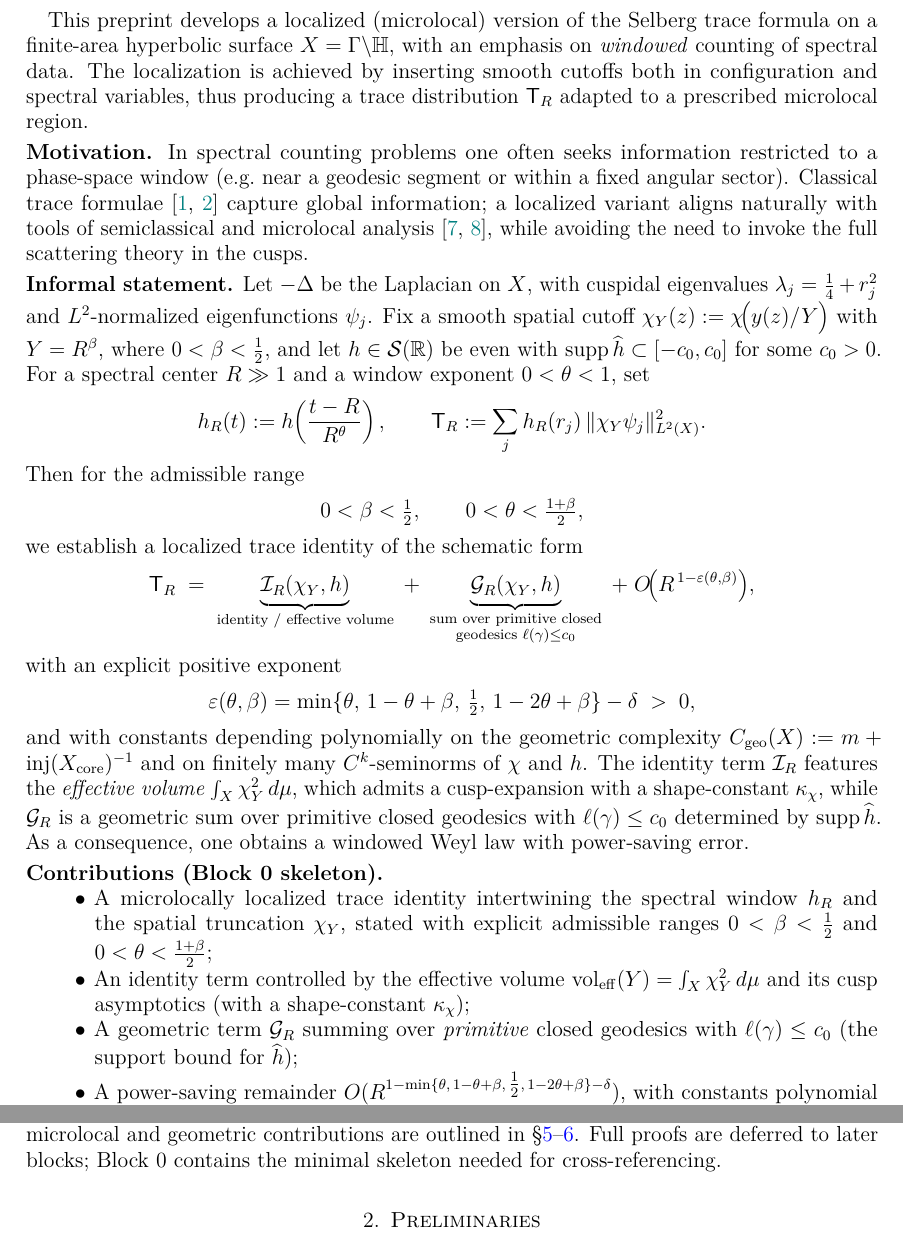
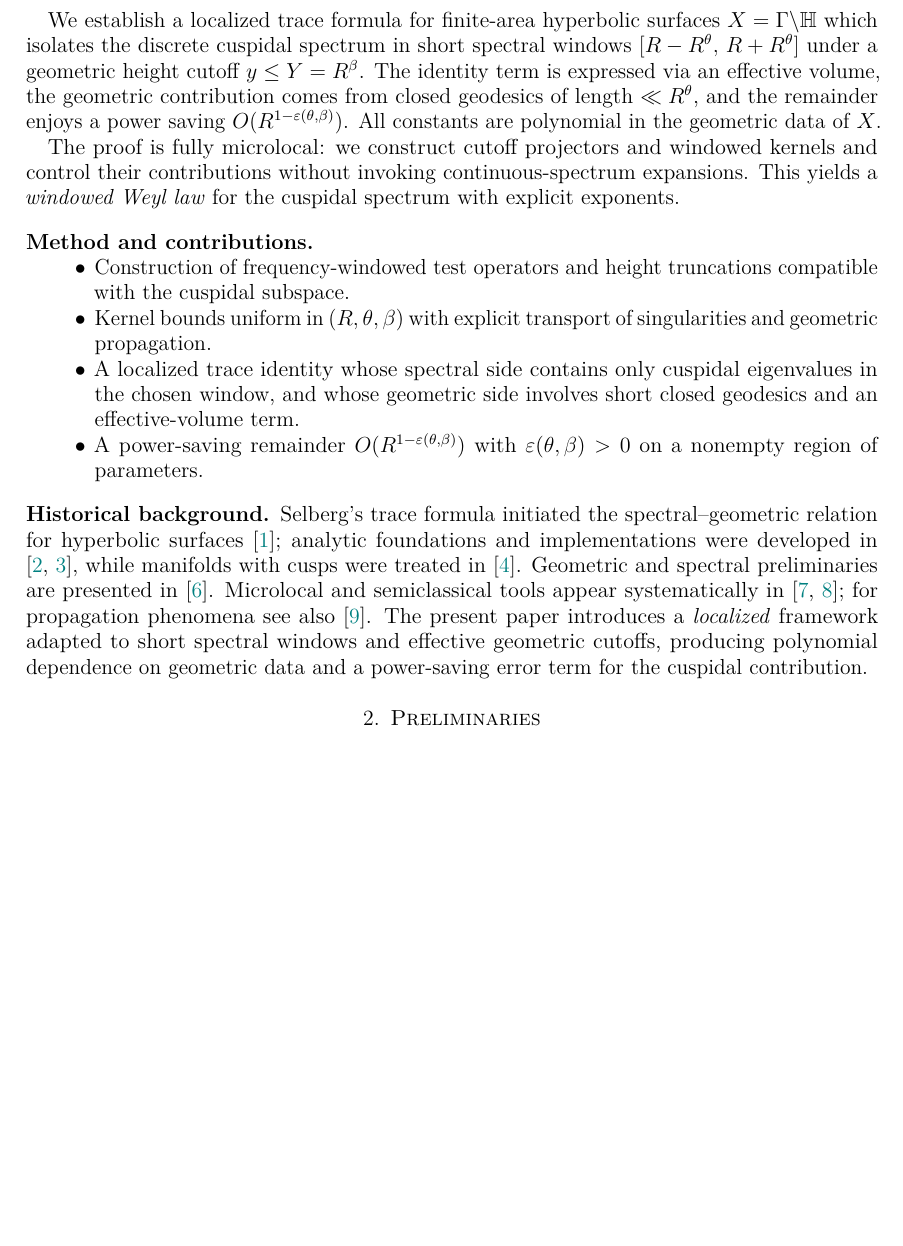
Before and after one commit to askohguharev-us/localized-trace-formula, a LaTeX paper (src/main.tex, which reads src/sections/01-intro.tex): two parts of pages 2 and 3 of 11 before the commit and part of page 2 of 10 after it, the two joined at a grey line, cut at the place of the change, the shorter picture padded with empty space. Compiled offline with pdfLaTeX.

Commit message:
Update 01-intro.tex

```diff
--- a/src/sections/01-intro.tex
+++ b/src/sections/01-intro.tex
@@ -1,73 +1,30 @@
-\section{Introduction}\label{sec:intro}
+\section{Introduction}
 
-This preprint develops a localized (microlocal) version of the Selberg trace
-formula on a finite-area hyperbolic surface $X=\Gamma\backslash\HH$, with an
-emphasis on \emph{windowed} counting of spectral data. The localization is
-achieved by inserting smooth cutoffs both in configuration and spectral variables,
-thus producing a trace distribution $\TR$ adapted to a prescribed microlocal region.
+We establish a localized trace formula for finite-area hyperbolic
+surfaces $X=\Gamma\backslash\HH$ which isolates the discrete cuspidal
+spectrum in short spectral windows $[R-R^\theta,\,R+R^\theta]$
+under a geometric height cutoff $y\le Y=R^\beta$. The identity term
+is expressed via an effective volume, the geometric contribution
+comes from closed geodesics of length $\ll R^\theta$, and the
+remainder enjoys a power saving $O(R^{1-\varepsilon(\theta,\beta)})$.
+All constants are polynomial in the geometric data of~$X$.
 
-\smallskip
-\noindent\textbf{Motivation.}
-In spectral counting problems one often seeks information restricted to a
-phase-space window (e.g.\ near a geodesic segment or within a fixed angular sector).
-Classical trace formulae \cite{selberg1956,hejhal1976} capture global information;
-a localized variant aligns naturally with tools of semiclassical and microlocal
-analysis \cite{zworski2012,dyatlovzworski2019}, while avoiding the need to invoke
-the full scattering theory in the cusps.
+The proof is fully microlocal: we construct cutoff projectors and
+windowed kernels and control their contributions without invoking
+continuous-spectrum expansions. This yields a \emph{windowed Weyl law}
+for the cuspidal spectrum with explicit exponents.
 
-\smallskip
-\noindent\textbf{Informal statement.}
-Let $-\Lap$ be the Laplacian on $X$, with cuspidal eigenvalues
-$\lambda_j=\tfrac14+r_j^2$ and $L^2$-normalized eigenfunctions $\psi_j$.
-Fix a smooth spatial cutoff $\chi_Y(z):=\chi\!\big(y(z)/Y\big)$ with $Y=R^\beta$,
-where $0<\beta<\tfrac12$, and let $h\in\mathcal{S}(\RR)$ be even with
-$\supp\widehat{h}\subset[-c_0,c_0]$ for some $c_0>0$. For a spectral center
-$R\gg1$ and a window exponent $0<\theta<1$, set
-\[
-  h_R(t):=h\!\left(\frac{t-R}{R^\theta}\right),
-  \qquad
-  \TR := \sum_j h_R(r_j)\,\|\chi_Y\psi_j\|_{L^2(X)}^2.
-\]
-Then for the admissible range
-\[
-  0<\beta<\tfrac12,
-  \qquad
-  0<\theta<\tfrac{1+\beta}{2},
-\]
-we establish a localized trace identity of the schematic form
-\[
-  \TR \;=\; \underbrace{\mathcal{I}_R(\chi_Y,h)}_{\text{identity / effective volume}}
-  \;+\;
-  \underbrace{\mathcal{G}_R(\chi_Y,h)}_{\substack{\text{sum over primitive closed}\\\text{geodesics }\ell(\gamma)\le c_0}}
-  \;+\;
-  O\!\big(R^{\,1-\varepsilon(\theta,\beta)}\big),
-\]
-with an explicit positive exponent
-\[
-  \varepsilon(\theta,\beta)=\EpsDef \;>\; 0,
-\]
-and with constants depending polynomially on the geometric complexity
-$C_{\mathrm{geo}}(X):=m+\injrad(X_{\mathrm{core}})^{-1}$ and on finitely many
-$C^k$-seminorms of $\chi$ and $h$.
-The identity term $\mathcal{I}_R$ features the \emph{effective volume}
-$\int_X \chi_Y^2\,d\mu$, which admits a cusp-expansion with a shape-constant
-$\kappa_\chi$, while $\mathcal{G}_R$ is a geometric sum over primitive closed
-geodesics with $\ell(\gamma)\le c_0$ determined by $\supp\widehat{h}$.
-As a consequence, one obtains a windowed Weyl law with power-saving error.
-
-\smallskip
-\noindent\textbf{Contributions (Block 0 skeleton).}
+\subsection*{Method and contributions}
 \begin{itemize}
-  \item A microlocally localized trace identity intertwining the spectral window
-        $h_R$ and the spatial truncation $\chi_Y$, stated with explicit admissible
-        ranges $0<\beta<\tfrac12$ and $0<\theta<\tfrac{1+\beta}{2}$;
-  \item An identity term controlled by the effective volume
-        $\vol_{\mathrm{eff}}(Y)=\int_X \chi_Y^2\,d\mu$ and its cusp asymptotics
-        (with a shape-constant $\kappa_\chi$);
-  \item A geometric term $\mathcal{G}_R$ summing over \emph{primitive} closed
-        geodesics with $\ell(\gamma)\le c_0$ (the support bound for $\widehat{h}$);
-  \item A power-saving remainder $O(R^{1-\EpsDef})$, with constants polynomial in
-        $C_{\mathrm{geo}}(X)$ and in finitely many seminorms of $\chi,h$;
-  \item A windowed Weyl law as an immediate corollary.
+  \item Construction of frequency-windowed test operators and height
+        truncations compatible with the cuspidal subspace.
+  \item Kernel bounds uniform in $(R,\theta,\beta)$ with explicit
+        transport of singularities and geometric propagation.
+  \item A localized trace identity whose spectral side contains only
+        cuspidal eigenvalues in the chosen window, and whose geometric
+        side involves short closed geodesics and an effective-volume term.
+  \item A power-saving remainder $O(R^{1-\varepsilon(\theta,\beta)})$
+        with $\varepsilon(\theta,\beta)>0$ on a nonempty region of
+        parameters.
 \end{itemize}
 
@@ -77,5 +31,12 @@ As a consequence, one obtains a windowed Weyl law with power-saving error.
-cutoff conventions and transform normalizations. The kernel and projector
-localization appear in \S\S\ref{sec:kernel}--\ref{sec:projector}, while
-microlocal and geometric contributions are outlined in
-\S\ref{sec:microlocal}--\ref{sec:geometric}. Full proofs are deferred to later
-blocks; Block~0 contains the minimal skeleton needed for cross-referencing.
+\subsection*{Historical background}
+Selberg’s trace formula initiated the spectral–geometric relation
+for hyperbolic surfaces~\cite{selberg1956}; analytic foundations and
+implementations were developed in \cite{hejhal1976,hejhal1983},
+while manifolds with cusps were treated in~\cite{mueller1983}.
+Geometric and spectral preliminaries are presented in~\cite{buser1992}.
+Microlocal and semiclassical tools appear systematically in
+\cite{zworski2012,dyatlovzworski2019}; for propagation phenomena see
+also~\cite{chazarain1974}. The present paper introduces a \emph{localized}
+framework adapted to short spectral windows and effective geometric
+cutoffs, producing polynomial dependence on geometric data and a
+power-saving error term for the cuspidal contribution.
```
Also changed, not shown: src/sections/01-intro.tex (3 more changed lines).
